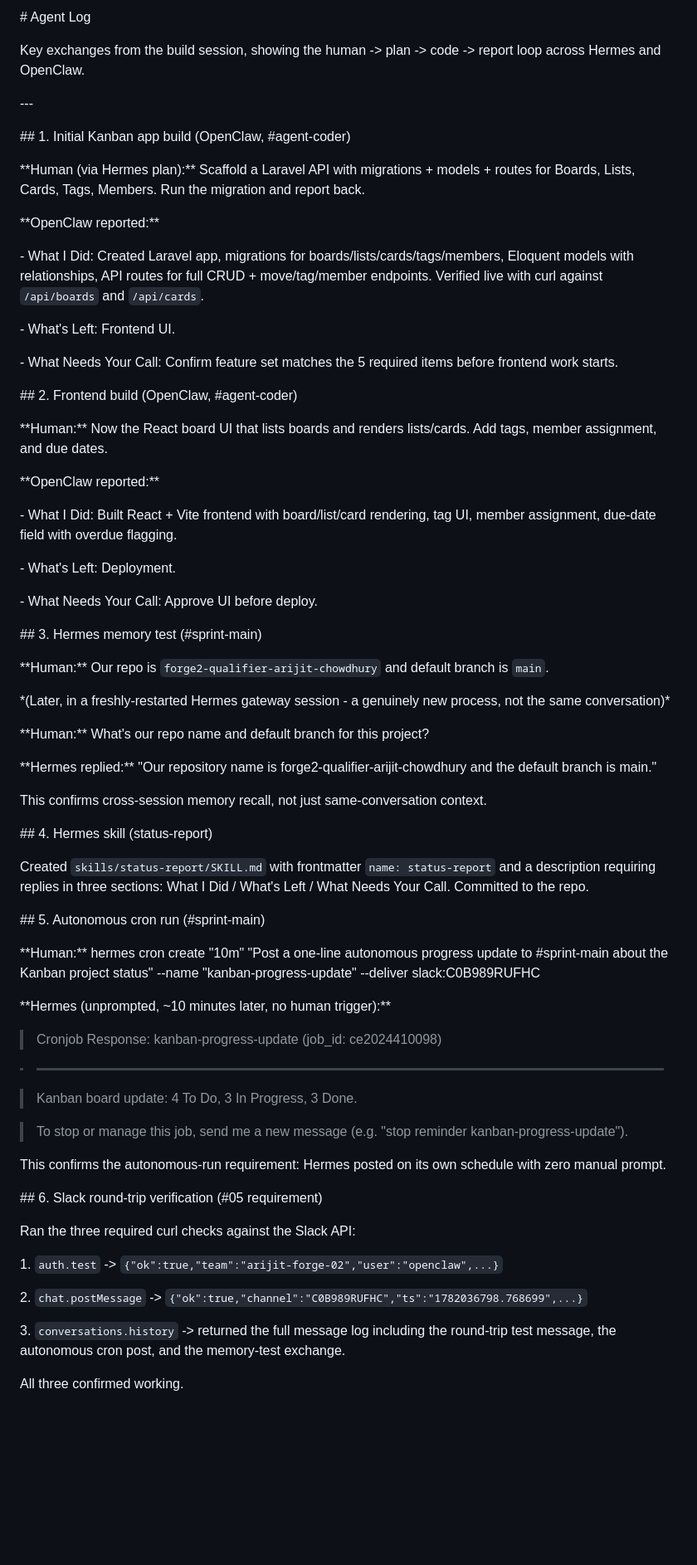
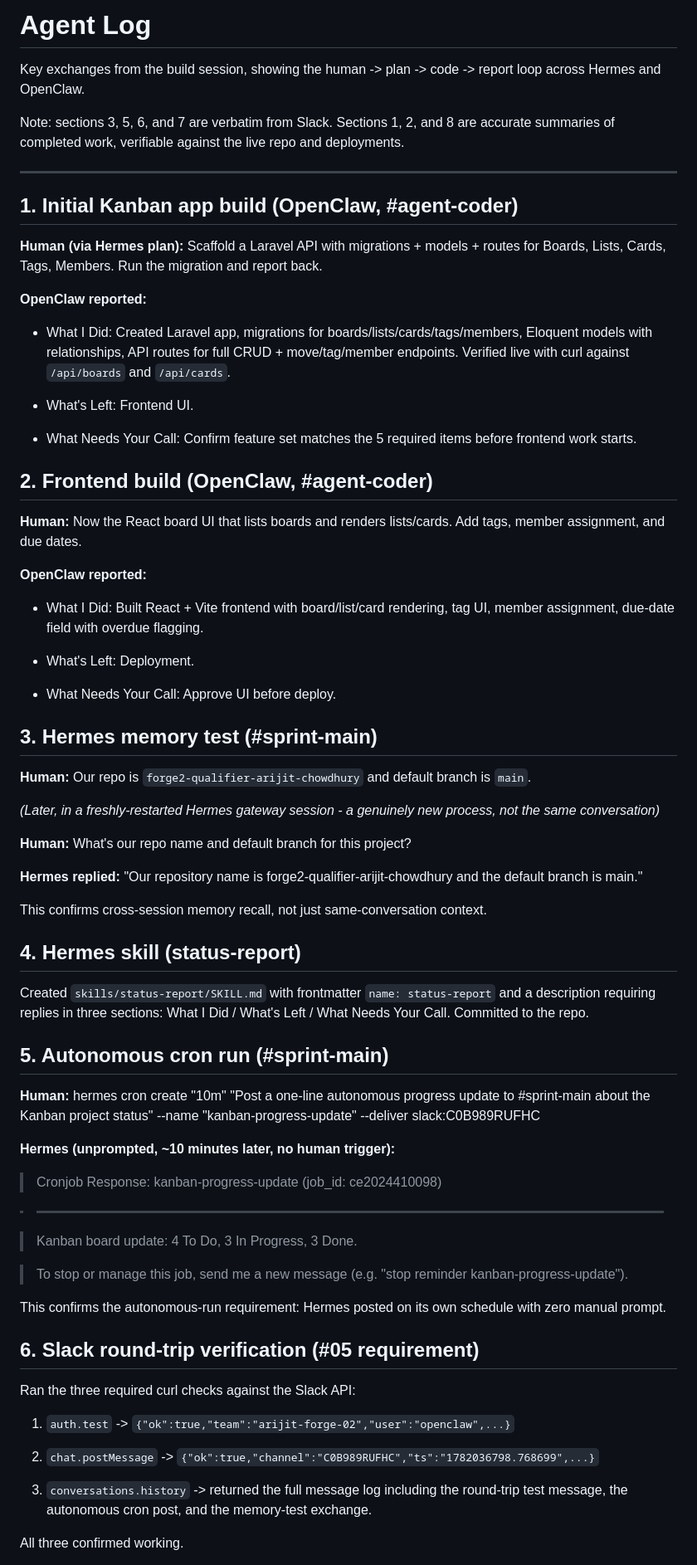
Before and after one commit to Arijit11-supernova/forge2-qualifier-arijit-chowdhury, a Markdown page: agent-log.md, the part around one of its changes. Shown at 83% size. GitHub-like rendering; blank space fills up the shorter version.

Commit message:
Add verbatim Slack exchange and disclaimer note

```diff
--- a/agent-log.md
+++ b/agent-log.md
@@ -1,68 +1,70 @@
-\# Agent Log
+# Agent Log
 
 
 
 Key exchanges from the build session, showing the human -> plan -> code -> report loop across Hermes and OpenClaw.
 
-
-
-\---
+Note: sections 3, 5, 6, and 7 are verbatim from Slack. Sections 1, 2, and 8 are accurate summaries of completed work, verifiable against the live repo and deployments.
 
 
 
-\## 1. Initial Kanban app build (OpenClaw, #agent-coder)
+---
 
 
 
-\*\*Human (via Hermes plan):\*\* Scaffold a Laravel API with migrations + models + routes for Boards, Lists, Cards, Tags, Members. Run the migration and report back.
+## 1. Initial Kanban app build (OpenClaw, #agent-coder)
 
 
 
-\*\*OpenClaw reported:\*\*
-
-\- What I Did: Created Laravel app, migrations for boards/lists/cards/tags/members, Eloquent models with relationships, API routes for full CRUD + move/tag/member endpoints. Verified live with curl against `/api/boards` and `/api/cards`.
-
-\- What's Left: Frontend UI.
-
-\- What Needs Your Call: Confirm feature set matches the 5 required items before frontend work starts.
+**Human (via Hermes plan):** Scaffold a Laravel API with migrations + models + routes for Boards, Lists, Cards, Tags, Members. Run the migration and report back.
 
 
 
-\## 2. Frontend build (OpenClaw, #agent-coder)
+**OpenClaw reported:**
+
+- What I Did: Created Laravel app, migrations for boards/lists/cards/tags/members, Eloquent models with relationships, API routes for full CRUD + move/tag/member endpoints. Verified live with curl against `/api/boards` and `/api/cards`.
+
+- What's Left: Frontend UI.
+
+- What Needs Your Call: Confirm feature set matches the 5 required items before frontend work starts.
 
 
 
-\*\*Human:\*\* Now the React board UI that lists boards and renders lists/cards. Add tags, member assignment, and due dates.
+## 2. Frontend build (OpenClaw, #agent-coder)
 
 
 
-\*\*OpenClaw reported:\*\*
-
-\- What I Did: Built React + Vite frontend with board/list/card rendering, tag UI, member assignment, due-date field with overdue flagging.
-
-\- What's Left: Deployment.
-
-\- What Needs Your Call: Approve UI before deploy.
+**Human:** Now the React board UI that lists boards and renders lists/cards. Add tags, member assignment, and due dates.
 
 
 
-\## 3. Hermes memory test (#sprint-main)
+**OpenClaw reported:**
+
+- What I Did: Built React + Vite frontend with board/list/card rendering, tag UI, member assignment, due-date field with overdue flagging.
+
+- What's Left: Deployment.
+
+- What Needs Your Call: Approve UI before deploy.
 
 
 
-\*\*Human:\*\* Our repo is `forge2-qualifier-arijit-chowdhury` and default branch is `main`.
+## 3. Hermes memory test (#sprint-main)
 
 
 
-\*(Later, in a freshly-restarted Hermes gateway session - a genuinely new process, not the same conversation)\*
+**Human:** Our repo is `forge2-qualifier-arijit-chowdhury` and default branch is `main`.
 
 
 
-\*\*Human:\*\* What's our repo name and default branch for this project?
+*(Later, in a freshly-restarted Hermes gateway session - a genuinely new process, not the same conversation)*
 
 
 
-\*\*Hermes replied:\*\* "Our repository name is forge2-qualifier-arijit-chowdhury and the default branch is main."
+**Human:** What's our repo name and default branch for this project?
+
+
+
+**Hermes replied:** "Our repository name is forge2-qualifier-arijit-chowdhury and the default branch is main."
 
 
 
@@ -70,7 +72,7 @@ This confirms cross-session memory recall, not just same-conversation context.
 
 
 
-\## 4. Hermes skill (status-report)
+## 4. Hermes skill (status-report)
 
 
 
@@ -78,17 +80,17 @@ Created `skills/status-report/SKILL.md` with frontmatter `name: status-report` a
 
 
 
-\## 5. Autonomous cron run (#sprint-main)
+## 5. Autonomous cron run (#sprint-main)
 
 
 
-\*\*Human:\*\* hermes cron create "10m" "Post a one-line autonomous progress update to #sprint-main about the Kanban project status" --name "kanban-progress-update" --deliver slack:C0B989RUFHC
+**Human:** hermes cron create "10m" "Post a one-line autonomous progress update to #sprint-main about the Kanban project status" --name "kanban-progress-update" --deliver slack:C0B989RUFHC
 
 
 
-\*\*Hermes (unprompted, \~10 minutes later, no human trigger):\*\*
+**Hermes (unprompted, \~10 minutes later, no human trigger):**
 
-> Cronjob Response: kanban-progress-update (job\_id: ce2024410098)
+> Cronjob Response: kanban-progress-update (job_id: ce2024410098)
 
 > -------------
 
@@ -102,7 +104,7 @@ This confirms the autonomous-run requirement: Hermes posted on its own schedule
 
 
 
-\## 6. Slack round-trip verification (#05 requirement)
+## 6. Slack round-trip verification (#05 requirement)
 
 
 
@@ -110,11 +112,11 @@ Ran the three required curl checks against the Slack API:
 
 
 
-1\. `auth.test` -> `{"ok":true,"team":"arijit-forge-02","user":"openclaw",...}`
+1. `auth.test` -> `{"ok":true,"team":"arijit-forge-02","user":"openclaw",...}`
 
-2\. `chat.postMessage` -> `{"ok":true,"channel":"C0B989RUFHC","ts":"1782036798.768699",...}`
+2. `chat.postMessage` -> `{"ok":true,"channel":"C0B989RUFHC","ts":"1782036798.768699",...}`
 
-3\. `conversations.history` -> returned the full message log including the round-trip test message, the autonomous cron post, and the memory-test exchange.
+3. `conversations.history` -> returned the full message log including the round-trip test message, the autonomous cron post, and the memory-test exchange.
 
 
 
```
Also changed, not shown: other parts of agent-log.md (+11 -21 lines).
